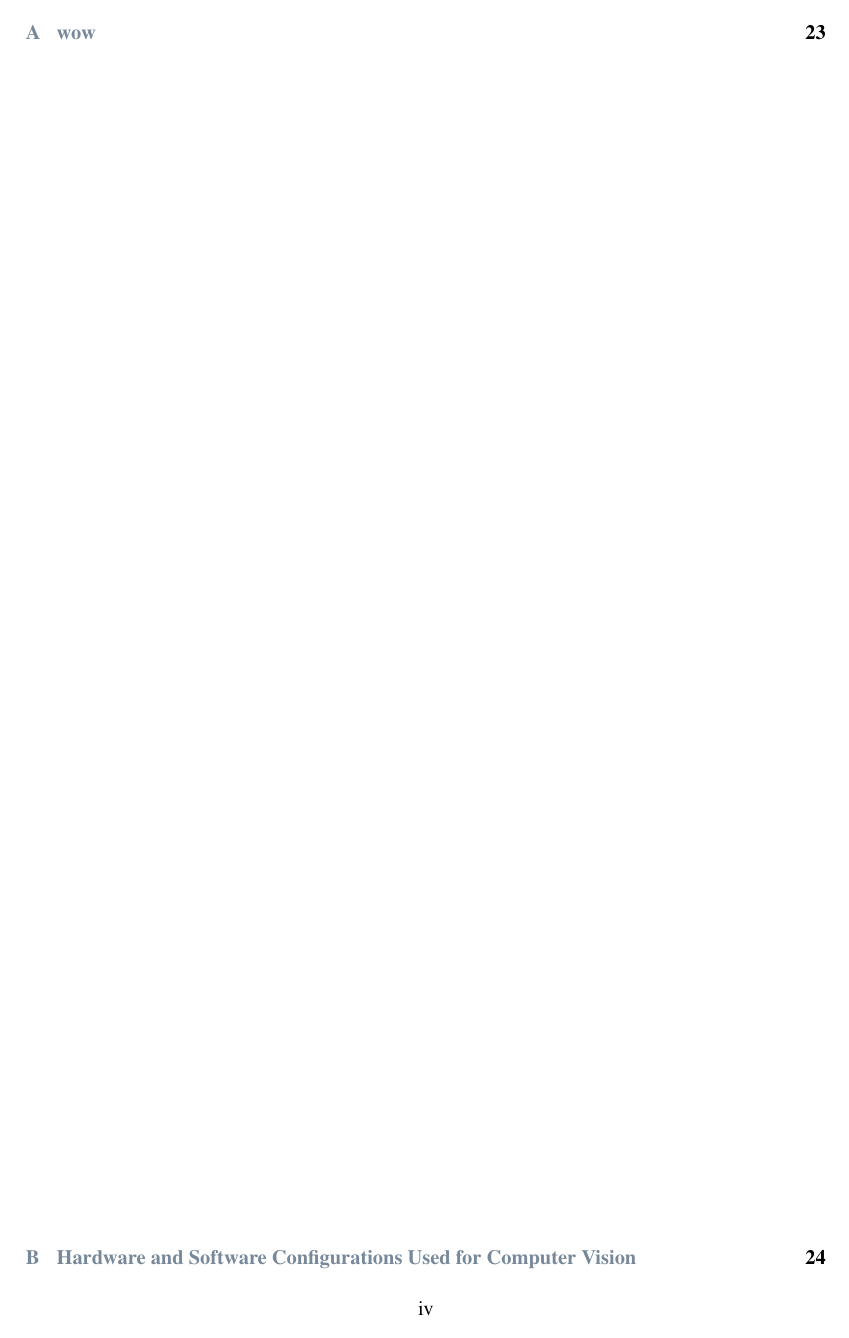
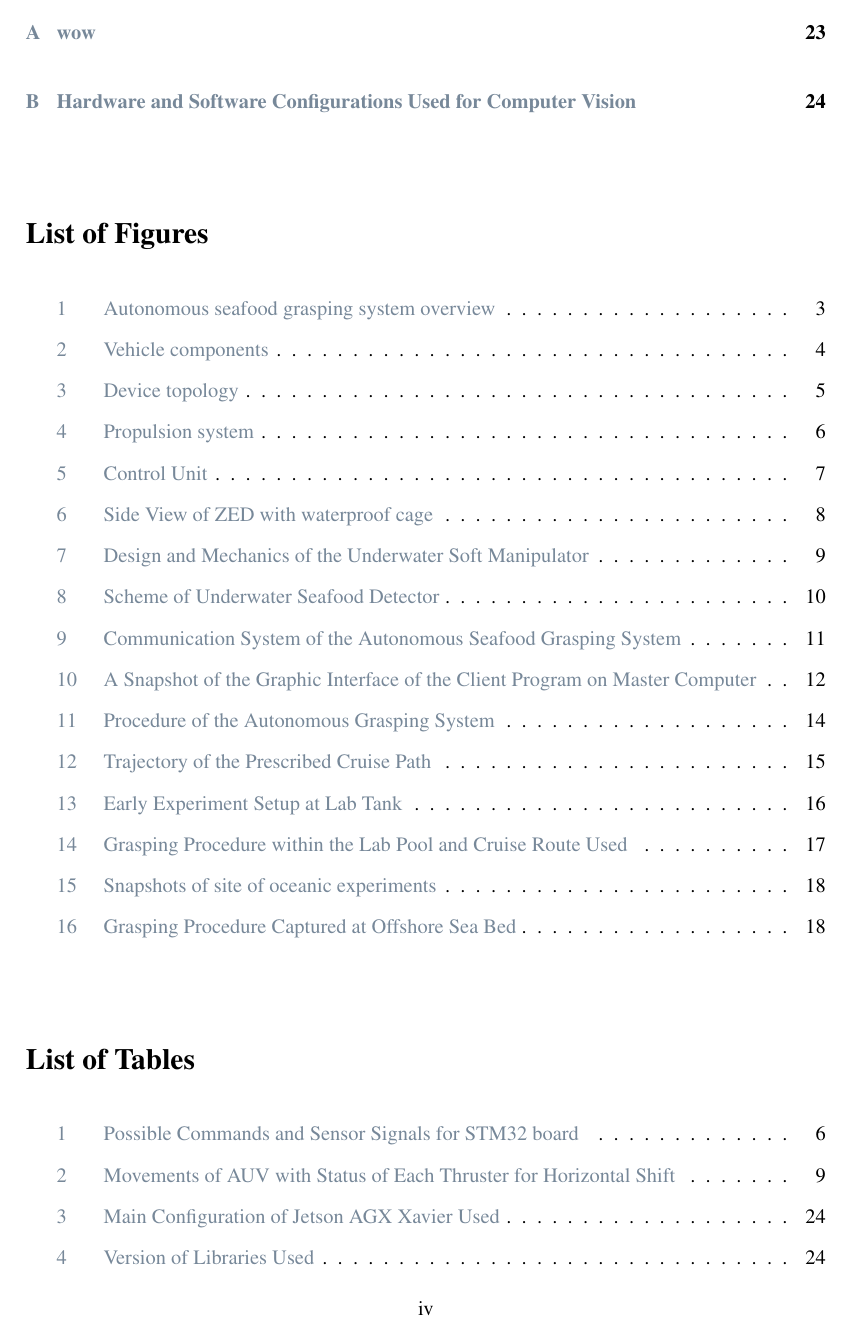
Before and after one commit to LeoJhonSong/Bachelor-Thesis, a LaTeX paper (main.tex): page 5 of 31 before the commit and page 5 of 30 after it. Compiled offline with pdfLaTeX.

Commit message:
update ToC and bib

```diff
--- a/main.tex
+++ b/main.tex
@@ -52,7 +52,7 @@
 
 \usepackage[
     backend=biber,
-    style=alphabetic,
+    style=ieee,
     citestyle=authoryear,
     backref=true,
     natbib=true,
```
Also changed, not shown: main.tex (2 more changed lines).
